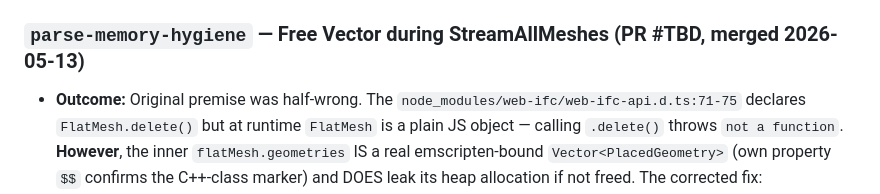
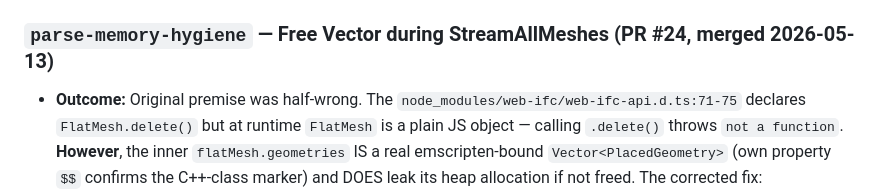
Before and after one commit to magnusfjeldolsen/ifcviewer, a Markdown page: dev/plans/roadmap.md, the part around the change. Drawn GitHub-style.

Commit message:
chore: update roadmap with PR #24 reference
Co-Authored-By: Claude Opus 4.7 (1M context) <noreply@anthropic.com>

```diff
--- a/dev/plans/roadmap.md
+++ b/dev/plans/roadmap.md
@@ -166,5 +166,5 @@ When a new card is created, default to `queued` and give it a stable slug (kebab
 ### `contextual-action-tray-and-remove-clipping` — Bottom-right floating action tray + Remove clipping button (PR #23, merged 2026-05-13)
 - **Outcome:** New `src/ui/ContextualActions.ts` tray container with a `register(action)` API that re-evaluates visibility predicates only on subscribed state changes (no polling). `ClippingTool` gained `hasClipPlane()` + `onStateChange(cb)` (additive, mirrors the `SelectionManager.onChange` shape). One button registered for v1 — `✂ Remove clipping` — appears bottom-right when a clip plane is active and dismisses only the plane (measurements, selections, camera, inspector all preserved). CSS matches the existing panel idiom (semi-transparent white, 8px radius, soft shadow, brand-blue icon). Forward-compatible: future "Remove measurements" / "Show hidden" / "Reset transparency" buttons plug in via `register`. 365 → 382 tests.
 
-### `parse-memory-hygiene` — Free Vector<PlacedGeometry> during StreamAllMeshes (PR #TBD, merged 2026-05-13)
+### `parse-memory-hygiene` — Free Vector<PlacedGeometry> during StreamAllMeshes (PR #24, merged 2026-05-13)
 - **Outcome:** Original premise was half-wrong. The `node_modules/web-ifc/web-ifc-api.d.ts:71-75` declares `FlatMesh.delete()` but at runtime `FlatMesh` is a plain JS object — calling `.delete()` throws `not a function`. **However**, the inner `flatMesh.geometries` IS a real emscripten-bound `Vector<PlacedGeometry>` (own property `$$` confirms the C++-class marker) and DOES leak its heap allocation if not freed. The corrected fix: `(flatMesh.geometries as unknown as { delete(): void }).delete()` at the end of the `StreamAllMeshes` callback. Caught via an empirical runtime-shape diagnostic against RIB.ifc; documented inline in `src/parser/IfcParser.ts` so the next person reading the d.ts file doesn't fall into the same trap. Cast through `unknown` is needed because the d.ts for `Vector<T>` also omits `.delete` despite it existing at runtime. 382 → 382 tests (no new tests; existing parser + property tests act as smoke).
```
